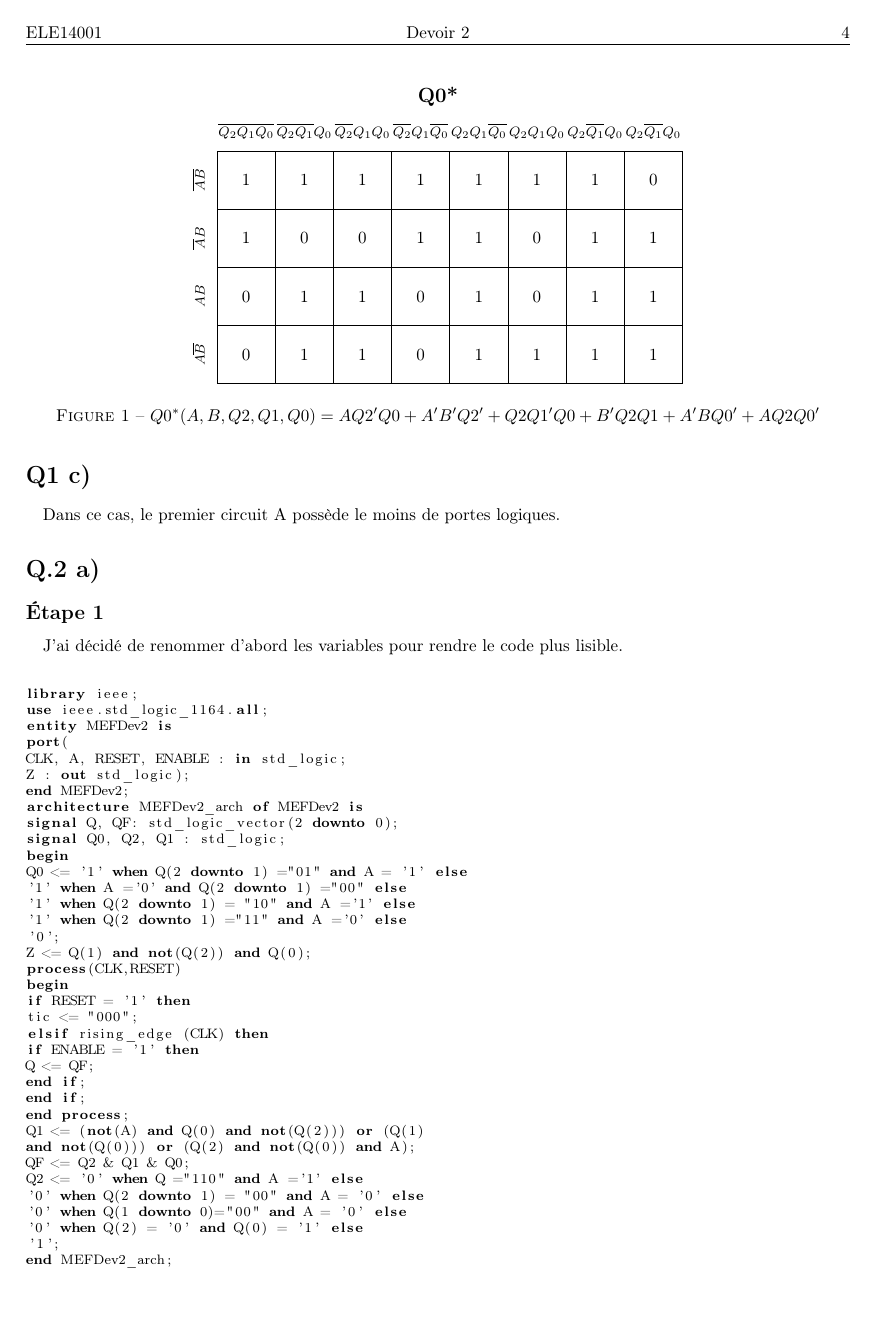
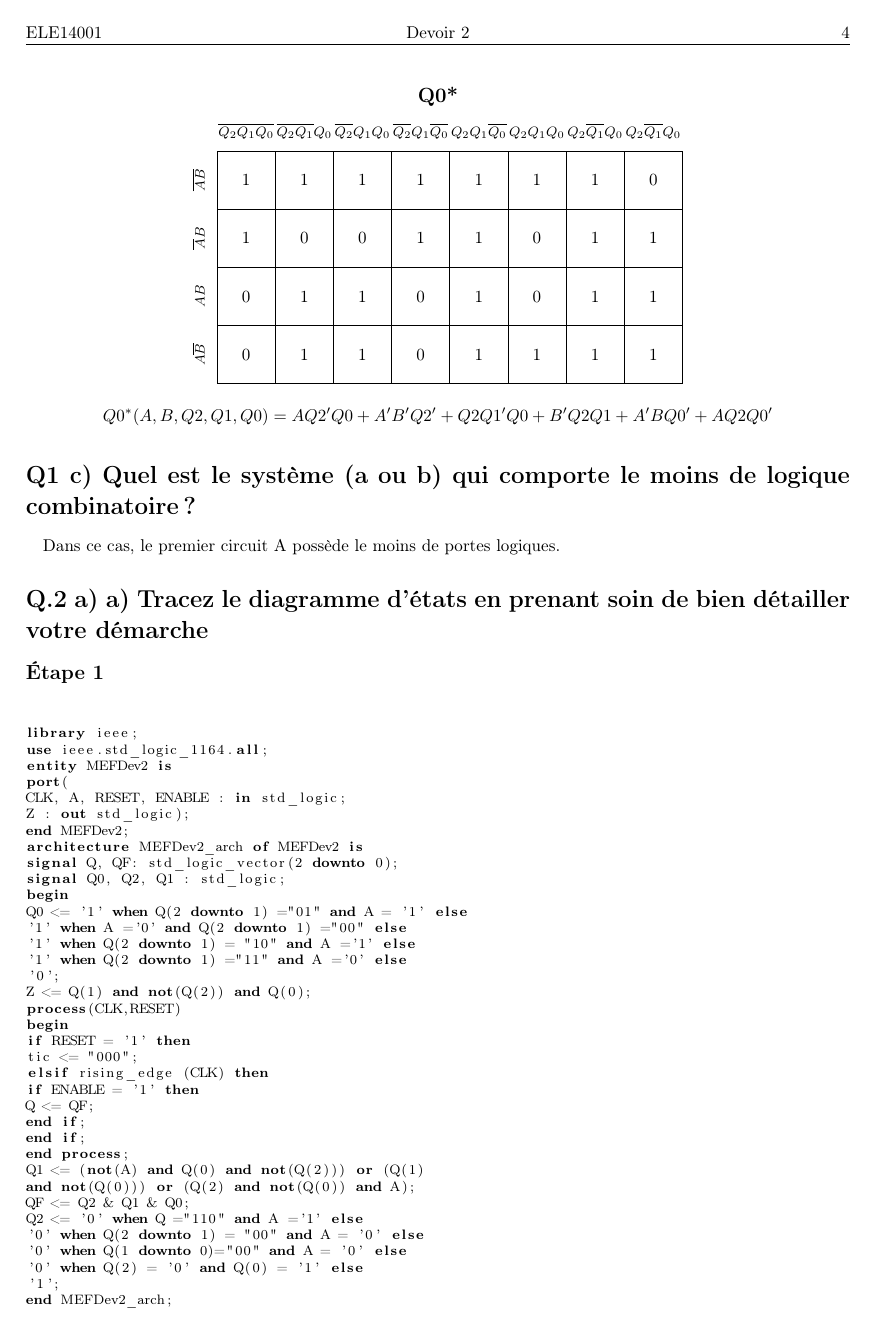
Before and after one commit to Nia-V/ELE140, a LaTeX document (Devoirs/document.tex): page 5 of 7. Compiled offline with pdfLaTeX.

Commit message:
Final again

```diff
--- a/Devoirs/document.tex
+++ b/Devoirs/document.tex
@@ -334,17 +334,15 @@ Dans les états indéfinis (001,101), nous revenons à l'état initial (tout à
 		\node[left=4pt of m-3-1, rotate=90, anchor=south] {$AB$};
 		\node[left=4pt of m-4-1, rotate=90, anchor=south] {$A\overline{B}$};
 	\end{tikzpicture}
-	\caption{$Q0^*(A, B, Q2, Q1, Q0) = AQ2'Q0 + A'B'Q2' + Q2Q1'Q0 + B'Q2Q1 + A'BQ0' + AQ2Q0'$}
+	\caption*{$Q0^*(A, B, Q2, Q1, Q0) = AQ2'Q0 + A'B'Q2' + Q2Q1'Q0 + B'Q2Q1 + A'BQ0' + AQ2Q0'$}
 \end{figure}
-\section*{Q1 c)}
+\section*{Q1 c) Quel est le système (a ou b) qui comporte le moins de logique combinatoire ?}
 \paragraph*{}
 Dans ce cas, le premier circuit A possède le moins de portes logiques.
 
-\section*{Q.2 a)}
+\section*{Q.2 a) a) Tracez le diagramme d’états en prenant soin de bien détailler votre démarche}
 \subsection*{Étape 1}
-\paragraph*{}
-J'ai décidé de renommer d'abord les variables pour rendre le code plus lisible.
-		\begin{figure}[H]\footnotesize
+\begin{figure}[H]\footnotesize
 \begin{lstlisting}[language=vhdl]
 library ieee;
 use ieee.std_logic_1164.all;
@@ -387,5 +387,4 @@ end MEFDev2_arch;
 
-\clearpage
 
 	\subsection*{Étape 2: Q2Q1Q0 et Z}
 	\paragraph*{}
```
Also changed, not shown: Devoirs/document.pdf, Devoirs/document.tex (12 more changed lines), 3 other files.
